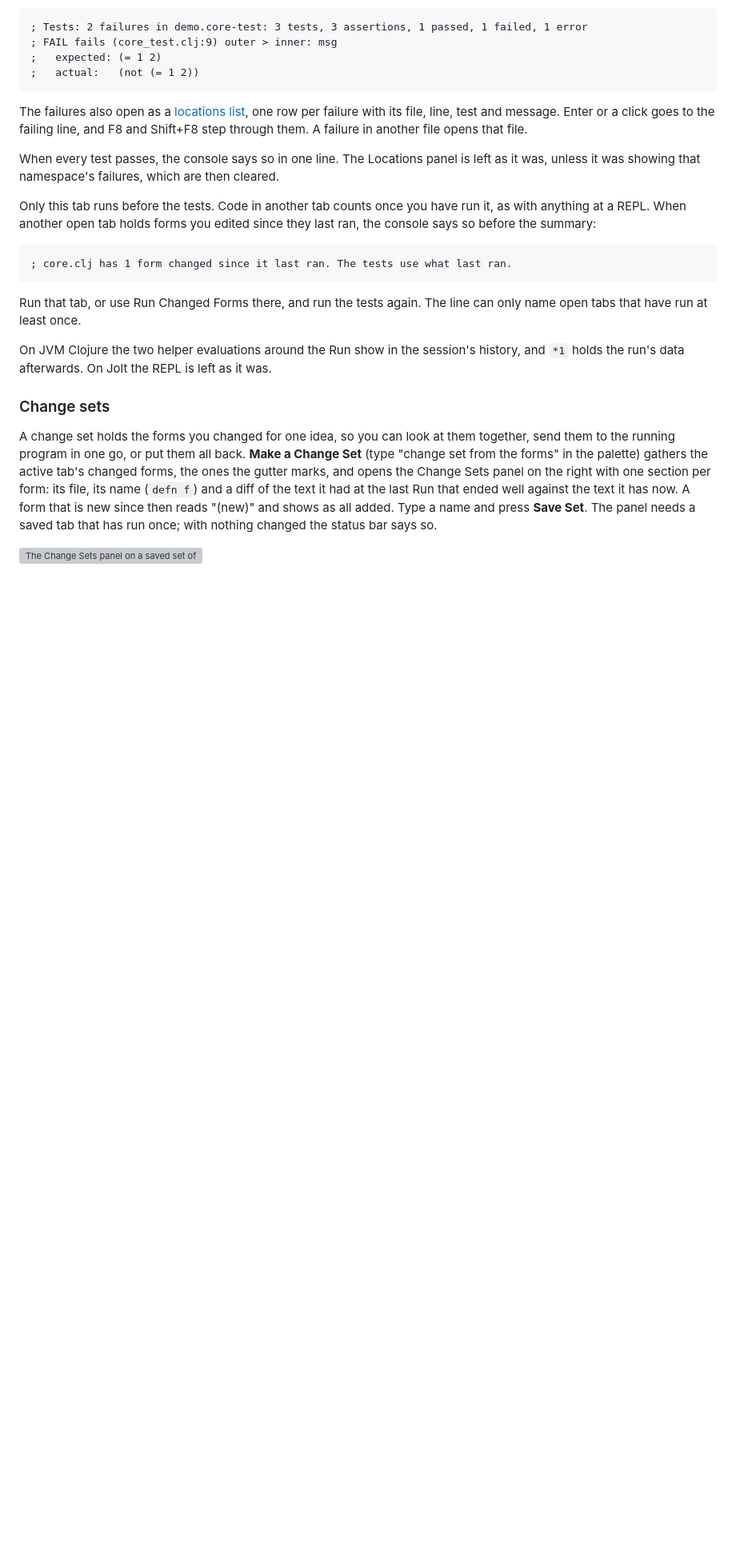
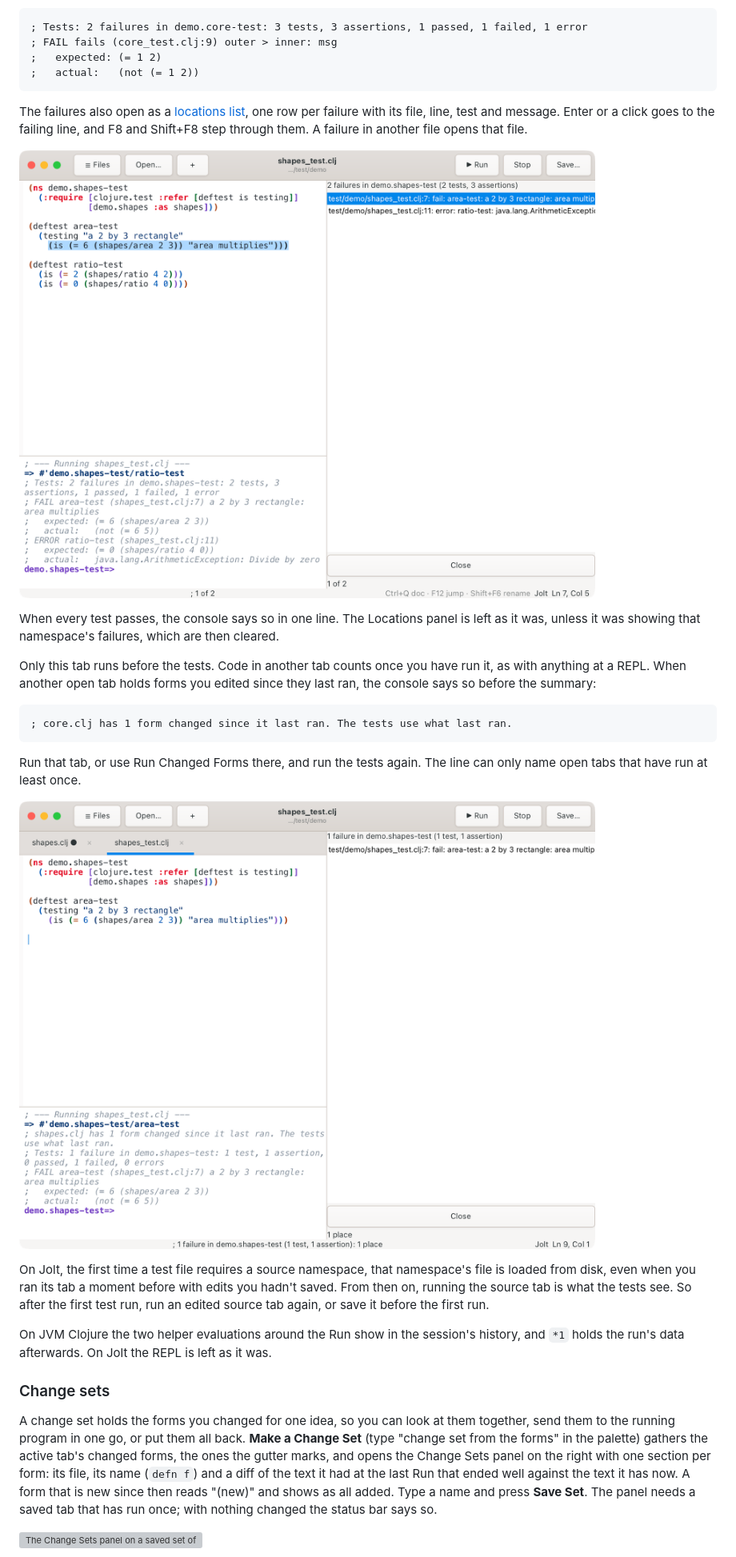
Before and after one commit to b12n-oss/jonquil, a Markdown page: docs/guide/using-jonquil.md, the part around the change. Shown at 80% size. Drawn GitHub-style; pictures changed too: docs/images/run-tests-unrun.png (added), docs/images/run-tests.png (added); blank space fills up the shorter version; grey boxes are pictures that could not be loaded.

Commit message:
docs: two Run Tests screenshots in the guide, and a note on Jolt's first require
Two docs:shots scenes capture them. The failures list's title says 1 test and 1 assertion in the singular.

```diff
--- a/docs/guide/using-jonquil.md
+++ b/docs/guide/using-jonquil.md
@@ -146,6 +146,8 @@ one row per failure with its file, line, test and message. Enter or a click
 goes to the failing line, and F8 and Shift+F8 step through them. A failure in
 another file opens that file.
 
+![Run Tests in This File on a test file: the summary and each failure's expected and actual values on the console, and the Locations panel listing the two failures with the first one's line selected in the editor](../images/run-tests.png)
+
 When every test passes, the console says so in one line. The Locations panel
 is left as it was, unless it was showing that namespace's failures, which are
 then cleared.
@@ -160,6 +162,14 @@ edited since they last ran, the console says so before the summary:
 
 Run that tab, or use Run Changed Forms there, and run the tests again. The
 line can only name open tabs that have run at least once.
+
+![Run Tests after shapes.clj was edited but not run: the console says shapes.clj has 1 form changed since it last ran, before the summary of one failure](../images/run-tests-unrun.png)
+
+On Jolt, the first time a test file requires a source namespace, that
+namespace's file is loaded from disk, even when you ran its tab a moment
+before with edits you hadn't saved. From then on, running the source tab is
+what the tests see. So after the first test run, run an edited source tab
+again, or save it before the first run.
 
 On JVM Clojure the two helper evaluations around the Run show in the session's
 history, and `*1` holds the run's data afterwards. On Jolt the REPL is left as
```
Also changed, not shown: 5 other files.
